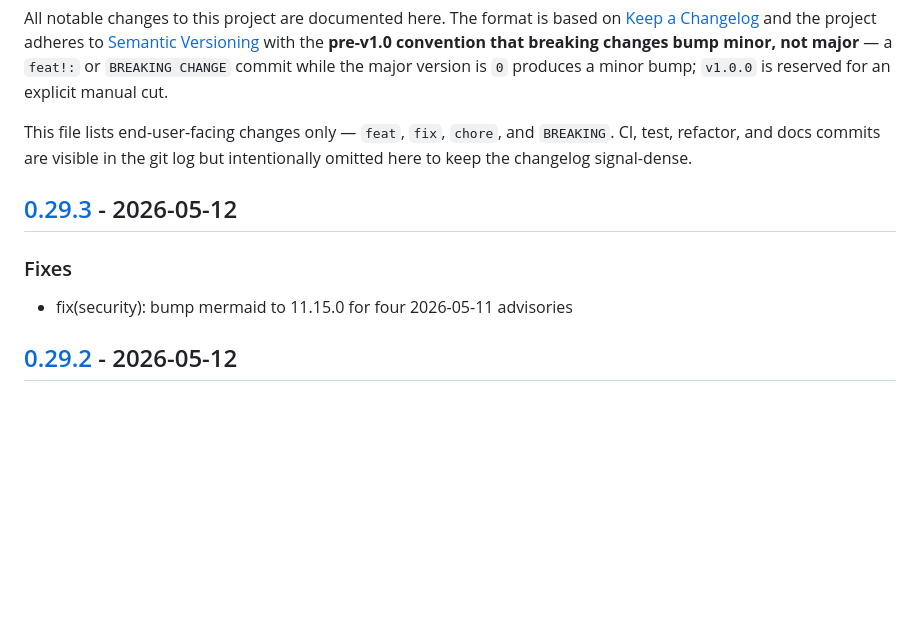
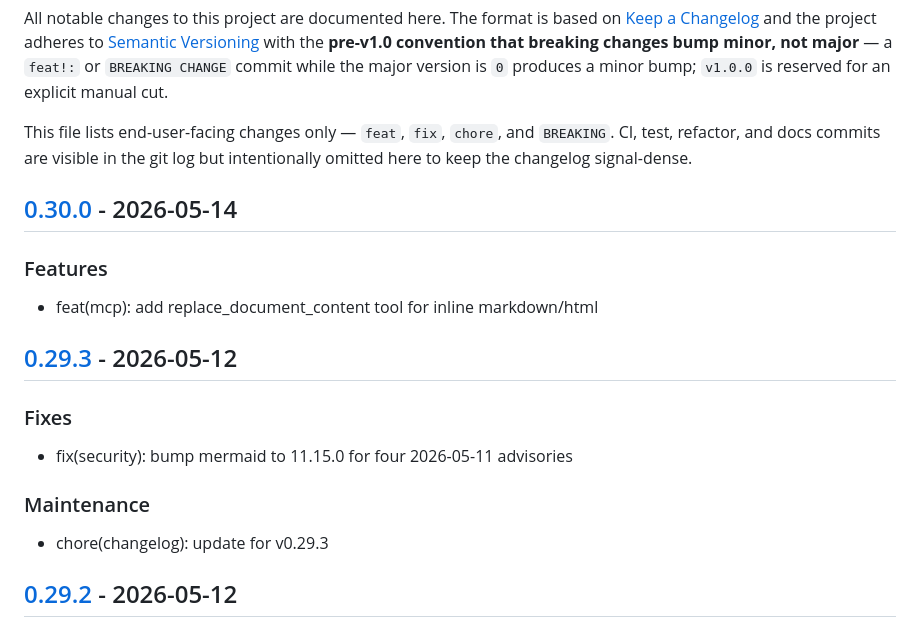
Before and after one commit to c-premus/documcp, a Markdown page: CHANGELOG.md, the part around one of its changes. Drawn GitHub-style; blank space fills up the shorter version.

Commit message:
chore(changelog): update for v0.30.0

```diff
--- a/CHANGELOG.md
+++ b/CHANGELOG.md
@@ -11,11 +11,21 @@ This file lists end-user-facing changes only — `feat`, `fix`, `chore`, and
 `BREAKING`. CI, test, refactor, and docs commits are visible in the git log
 but intentionally omitted here to keep the changelog signal-dense.
 
+## [0.30.0] - 2026-05-14
+
+### Features
+
+- feat(mcp): add replace_document_content tool for inline markdown/html
+
 ## [0.29.3] - 2026-05-12
 
 ### Fixes
 
 - fix(security): bump mermaid to 11.15.0 for four 2026-05-11 advisories
+
+### Maintenance
+
+- chore(changelog): update for v0.29.3
 
 ## [0.29.2] - 2026-05-12
 
```
Also changed, not shown: other parts of CHANGELOG.md (+1 -0 lines).
